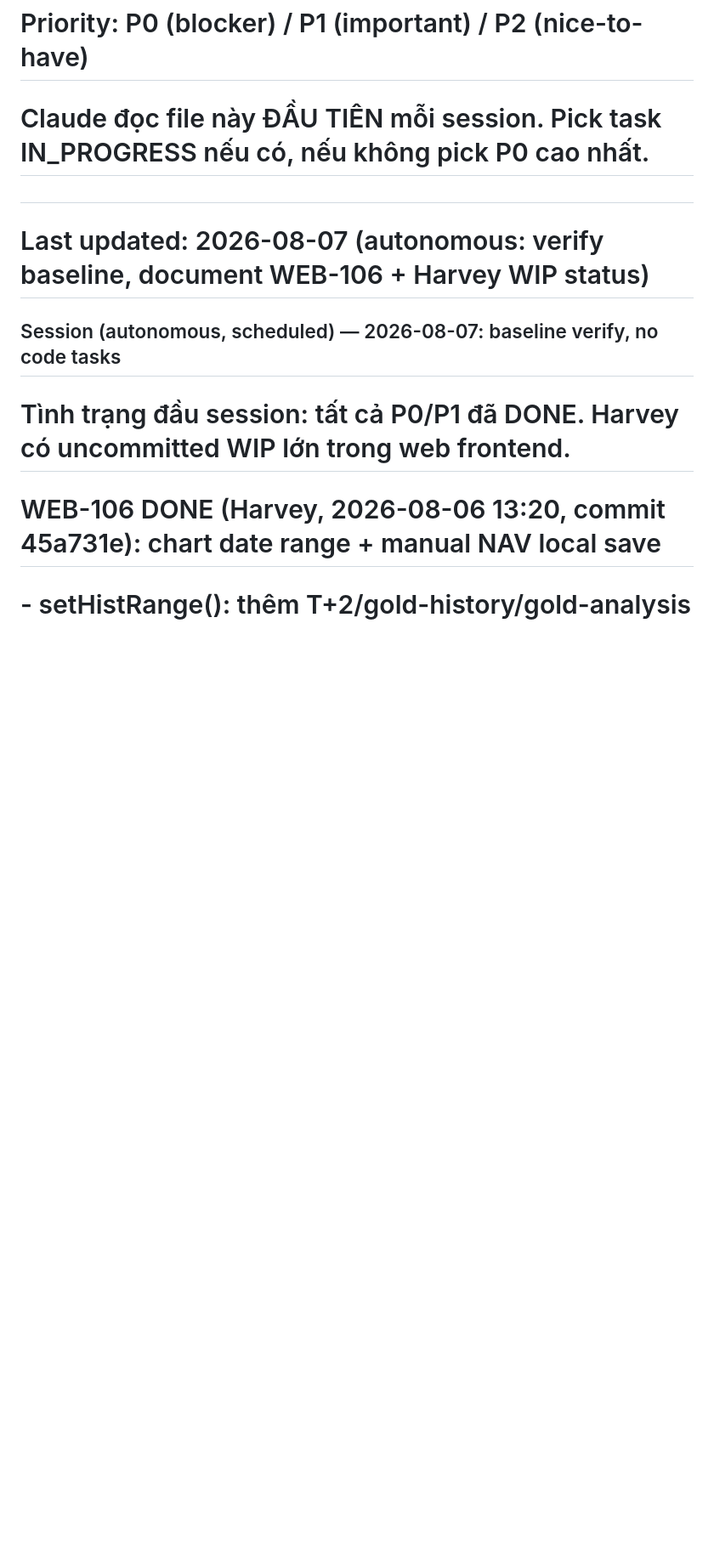
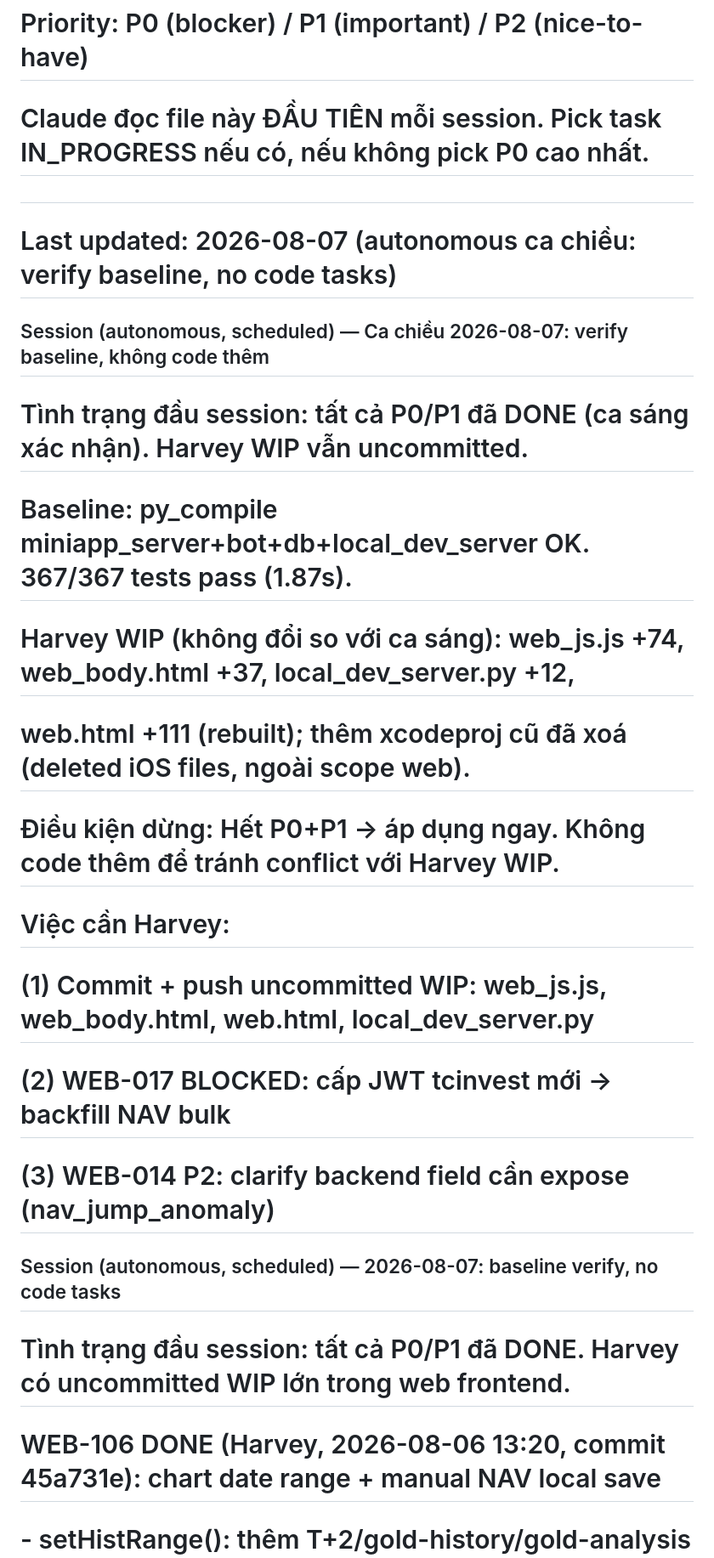
Before and after one commit to harveyhcv/fund-tracker-pro, a Markdown page: BACKLOG.md, the part around the change. Shown at 85% size. GitHub-like rendering; blank space fills up the shorter version.

Commit message:
chore: update BACKLOG for ca chiều 2026-08-07 — verify baseline, no code tasks
Co-Authored-By: Claude Sonnet 4.6 <noreply@anthropic.com>

```diff
--- a/BACKLOG.md
+++ b/BACKLOG.md
@@ -4,7 +4,18 @@
 # Priority: P0 (blocker) / P1 (important) / P2 (nice-to-have)
 # Claude đọc file này ĐẦU TIÊN mỗi session. Pick task IN_PROGRESS nếu có, nếu không pick P0 cao nhất.
 #
-# Last updated: 2026-08-07 (autonomous: verify baseline, document WEB-106 + Harvey WIP status)
+# Last updated: 2026-08-07 (autonomous ca chiều: verify baseline, no code tasks)
+
+## Session (autonomous, scheduled) — Ca chiều 2026-08-07: verify baseline, không code thêm
+# Tình trạng đầu session: tất cả P0/P1 đã DONE (ca sáng xác nhận). Harvey WIP vẫn uncommitted.
+# Baseline: py_compile miniapp_server+bot+db+local_dev_server OK. 367/367 tests pass (1.87s).
+# Harvey WIP (không đổi so với ca sáng): web_js.js +74, web_body.html +37, local_dev_server.py +12,
+#   web.html +111 (rebuilt); thêm xcodeproj cũ đã xoá (deleted iOS files, ngoài scope web).
+# Điều kiện dừng: Hết P0+P1 → áp dụng ngay. Không code thêm để tránh conflict với Harvey WIP.
+# Việc cần Harvey:
+#   (1) Commit + push uncommitted WIP: web_js.js, web_body.html, web.html, local_dev_server.py
+#   (2) WEB-017 BLOCKED: cấp JWT tcinvest mới → backfill NAV bulk
+#   (3) WEB-014 P2: clarify backend field cần expose (nav_jump_anomaly)
 
 ## Session (autonomous, scheduled) — 2026-08-07: baseline verify, no code tasks
 # Tình trạng đầu session: tất cả P0/P1 đã DONE. Harvey có uncommitted WIP lớn trong web frontend.
```
